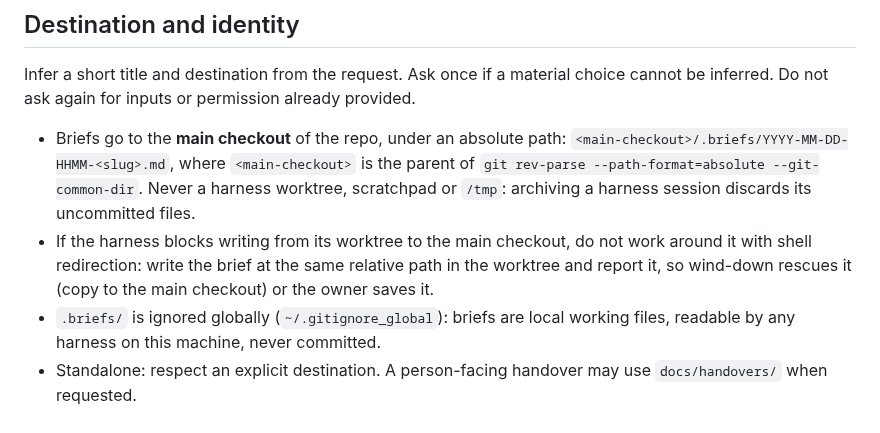
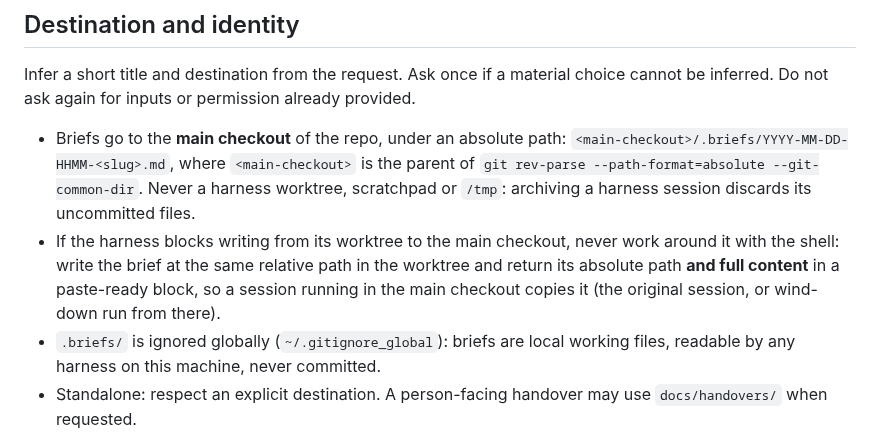
Before and after one commit to alvaroemur/secretary-core, a Markdown page: skills/handover/SKILL.md, the part around the change. GitHub-like rendering.

```diff
--- a/skills/handover/SKILL.md
+++ b/skills/handover/SKILL.md
@@ -24,7 +24,7 @@ For a standalone invocation, collect current checkout status, branch, commit, re
 Infer a short title and destination from the request. Ask once if a material choice cannot be inferred. Do not ask again for inputs or permission already provided.
 
 - Briefs go to the **main checkout** of the repo, under an absolute path: `<main-checkout>/.briefs/YYYY-MM-DD-HHMM-<slug>.md`, where `<main-checkout>` is the parent of `git rev-parse --path-format=absolute --git-common-dir`. Never a harness worktree, scratchpad or `/tmp`: archiving a harness session discards its uncommitted files.
-- If the harness blocks writing from its worktree to the main checkout, do not work around it with shell redirection: write the brief at the same relative path in the worktree and report it, so wind-down rescues it (copy to the main checkout) or the owner saves it.
+- If the harness blocks writing from its worktree to the main checkout, never work around it with the shell: write the brief at the same relative path in the worktree and return its absolute path **and full content** in a paste-ready block, so a session running in the main checkout copies it (the original session, or wind-down run from there).
 - `.briefs/` is ignored globally (`~/.gitignore_global`): briefs are local working files, readable by any harness on this machine, never committed.
 - Standalone: respect an explicit destination. A person-facing handover may use `docs/handovers/` when requested.
 - Keep briefs for work repos in those repos. Never place them in the instance brief tree.
```
Also changed, not shown: skills/wind-down/SKILL.md (+11 -6 lines).
